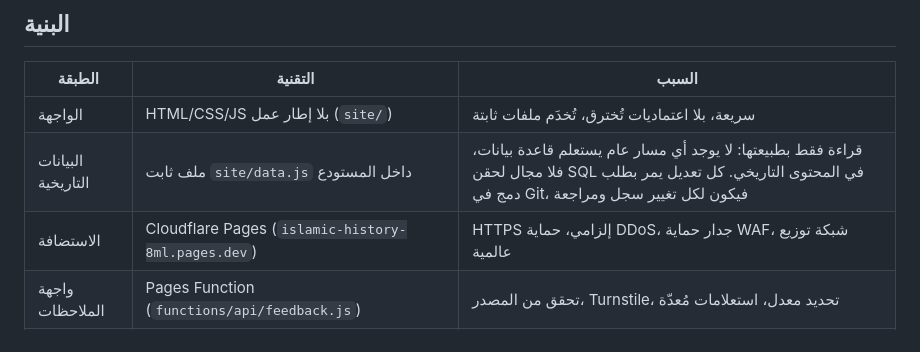
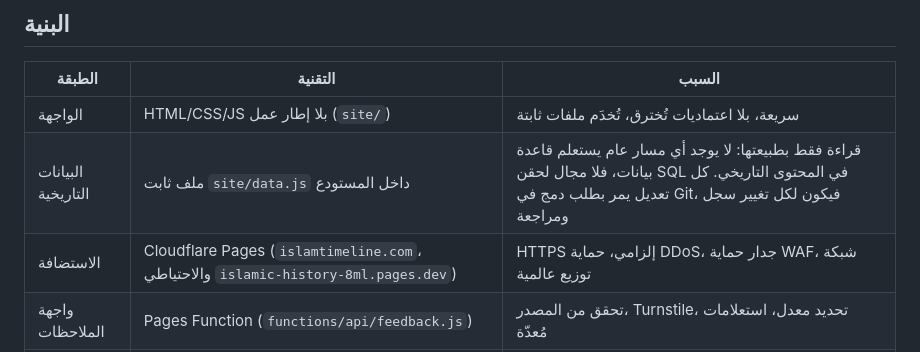
Before and after one commit to e3lamy-oss/islamic-history, a Markdown page: README.md, the part around the change. Drawn GitHub-style.

Commit message:
Point README at islamtimeline.com as the primary domain (#4)
The site moves to islamtimeline.com. The pages.dev address stays as a
fallback. No code or header references the host, so only the README
changes. Access keeps the same application and audience, so the admin
config does not change.

Claude-Session: https://claude.ai/code/session_015pM6JBj1WiwQFEPj9UBYjT

Co-authored-by: Claude <noreply@anthropic.com>

```diff
--- a/README.md
+++ b/README.md
@@ -8,7 +8,7 @@
 |---|---|---|
 | الواجهة | HTML/CSS/JS بلا إطار عمل (`site/`) | سريعة، بلا اعتماديات تُخترق، تُخدَم ملفات ثابتة |
 | البيانات التاريخية | ملف ثابت `site/data.js` داخل المستودع | قراءة فقط بطبيعتها: لا يوجد أي مسار عام يستعلم قاعدة بيانات، فلا مجال لحقن SQL في المحتوى التاريخي. كل تعديل يمر بطلب دمج في Git، فيكون لكل تغيير سجل ومراجعة |
-| الاستضافة | Cloudflare Pages (`islamic-history-8ml.pages.dev`) | HTTPS إلزامي، حماية DDoS، جدار حماية WAF، شبكة توزيع عالمية |
+| الاستضافة | Cloudflare Pages (`islamtimeline.com`، والاحتياطي `islamic-history-8ml.pages.dev`) | HTTPS إلزامي، حماية DDoS، جدار حماية WAF، شبكة توزيع عالمية |
 | واجهة الملاحظات | Pages Function (`functions/api/feedback.js`) | تحقق من المصدر، Turnstile، تحديد معدل، استعلامات مُعدّة |
 | قاعدة الملاحظات | Cloudflare D1 (`db/schema.sql`) | للملاحظات وسجل التدقيق فقط |
 | لوحة الإدارة | `site/admin/` + `functions/admin/` خلف Cloudflare Access | تسجيل دخول بتحقق ثنائي إلزامي على الحافة، ثم تحقق ثانٍ من توقيع الرمز داخل الكود |
```
